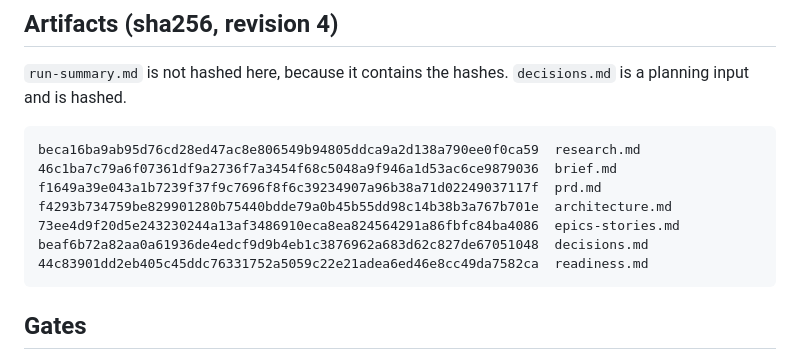
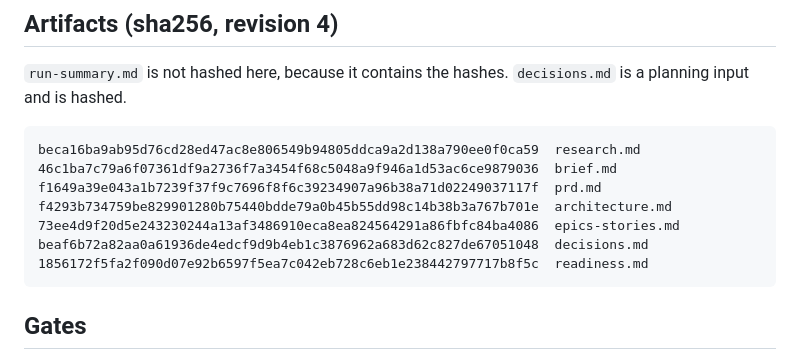
Before and after one commit to VilnaCRM-Org/user-service-infrastructure, a Markdown page: specs/workload-wa-hardening/run-summary.md, the part around the change. Rendered like a GitHub page.

````diff
--- a/specs/workload-wa-hardening/run-summary.md
+++ b/specs/workload-wa-hardening/run-summary.md
@@ -74,7 +74,7 @@ f1649a39e043a1b7239f37f9c7696f8f6c39234907a96b38a71d02249037117f  prd.md
 f4293b734759be829901280b75440bdde79a0b45b55dd98c14b38b3a767b701e  architecture.md
 73ee4d9f20d5e243230244a13af3486910eca8ea824564291a86fbfc84ba4086  epics-stories.md
 beaf6b72a82aa0a61936de4edcf9d9b4eb1c3876962a683d62c827de67051048  decisions.md
-44c83901dd2eb405c45ddc76331752a5059c22e21adea6ed46e8cc49da7582ca  readiness.md
+1856172f5fa2f090d07e92b6597f5ea7c042eb728c6eb1e238442797717b8f5c  readiness.md
 ```
 
 ## Gates
````
Also changed, not shown: specs/workload-wa-hardening/readiness.md (+8 -0 lines).
